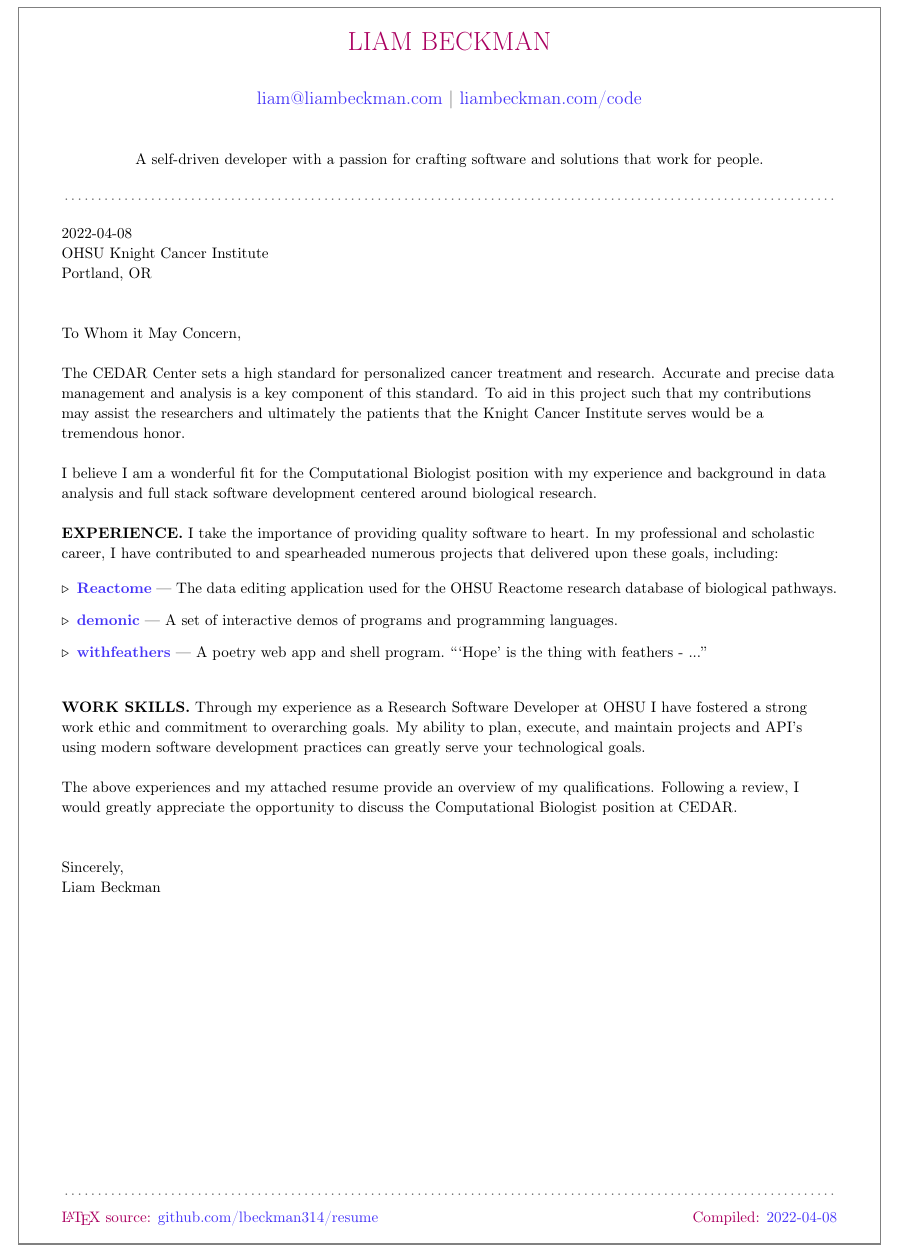
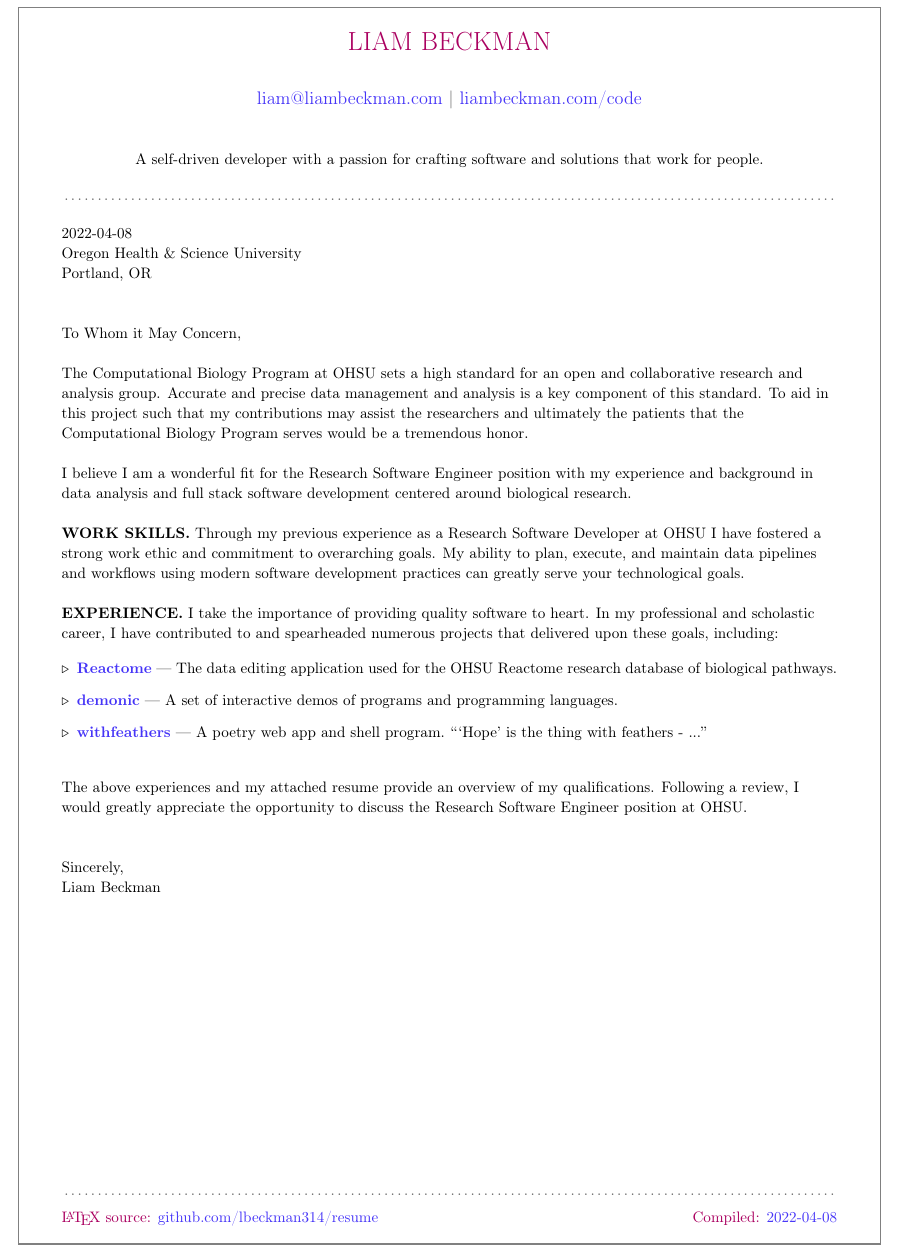
Before and after one commit to lbeckman314/resume, a LaTeX document (src/coverletter-liam-beckman.tex): part of the page, cut so that both start at the same text. Compiled offline with pdfLaTeX.

Commit message:
Update 'src/coverletter-liam-beckman.tex'

```diff
--- a/src/coverletter-liam-beckman.tex
+++ b/src/coverletter-liam-beckman.tex
@@ -7,7 +7,7 @@
 \bigbreak
 
 {\DTMtoday}\\
-OHSU Knight Cancer Institute\\
+Oregon Health \& Science University\\
 Portland, OR
 
 \vspace*{2\baselineskip}
@@ -16,11 +16,15 @@ To Whom it May Concern,
 
 \vspace*{\baselineskip}
 
-The CEDAR Center sets a high standard for personalized cancer treatment and research. Accurate and precise data management and analysis is a key component of this standard. To aid in this project such that my contributions may assist the researchers and ultimately the patients that the Knight Cancer Institute serves would be a tremendous honor.
+The Computational Biology Program at OHSU sets a high standard for an open and collaborative research and analysis group. Accurate and precise data management and analysis is a key component of this standard. To aid in this project such that my contributions may assist the researchers and ultimately the patients that the Computational Biology Program serves would be a tremendous honor.
 
 \vspace*{\baselineskip}
 
-I believe I am a wonderful fit for the Computational Biologist position with my experience and background in data analysis and full stack software development centered around biological research.
+I believe I am a wonderful fit for the Research Software Engineer position with my experience and background in data analysis and full stack software development centered around biological research.
+
+\vspace*{\baselineskip}
+
+\textbf{WORK SKILLS.} Through my previous experience as a Research Software Developer at OHSU I have fostered a strong work ethic and commitment to overarching goals. My ability to plan, execute, and maintain data pipelines and workflows using modern software development practices can greatly serve your technological goals.
 
 \vspace*{\baselineskip}
 
@@ -37,11 +41,7 @@ I believe I am a wonderful fit for the Computational Biologist position with my
 
 \vspace*{\baselineskip}
 
-\textbf{WORK SKILLS.} Through my experience as a Research Software Developer at OHSU I have fostered a strong work ethic and commitment to overarching goals. My ability to plan, execute, and maintain projects and API's using modern software development practices can greatly serve your technological goals.
-
-\vspace*{\baselineskip}
-
-The above experiences and my attached resume provide an overview of my qualifications. Following a review, I would greatly appreciate the opportunity to discuss the Computational Biologist position at CEDAR.
+The above experiences and my attached resume provide an overview of my qualifications. Following a review, I would greatly appreciate the opportunity to discuss the Research Software Engineer position at OHSU.
 
 \vspace*{2\baselineskip}
 
```
